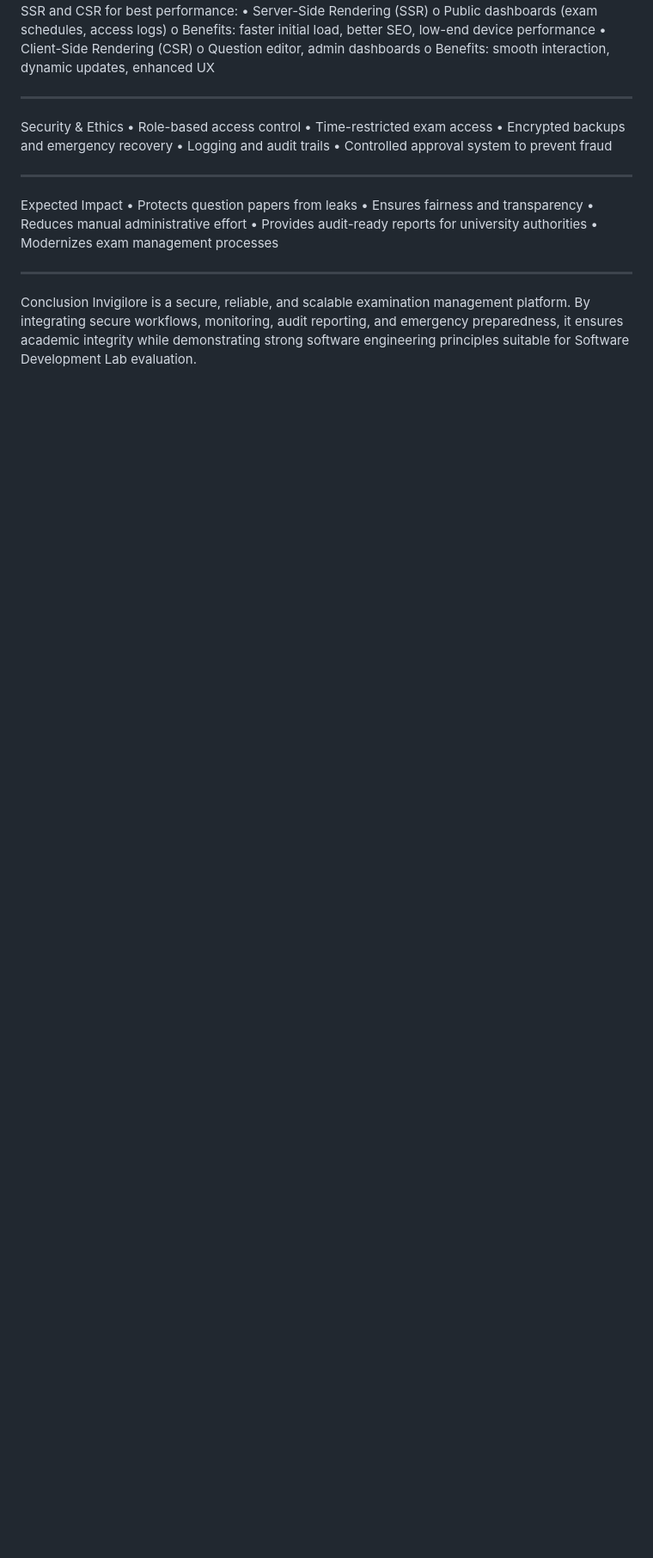
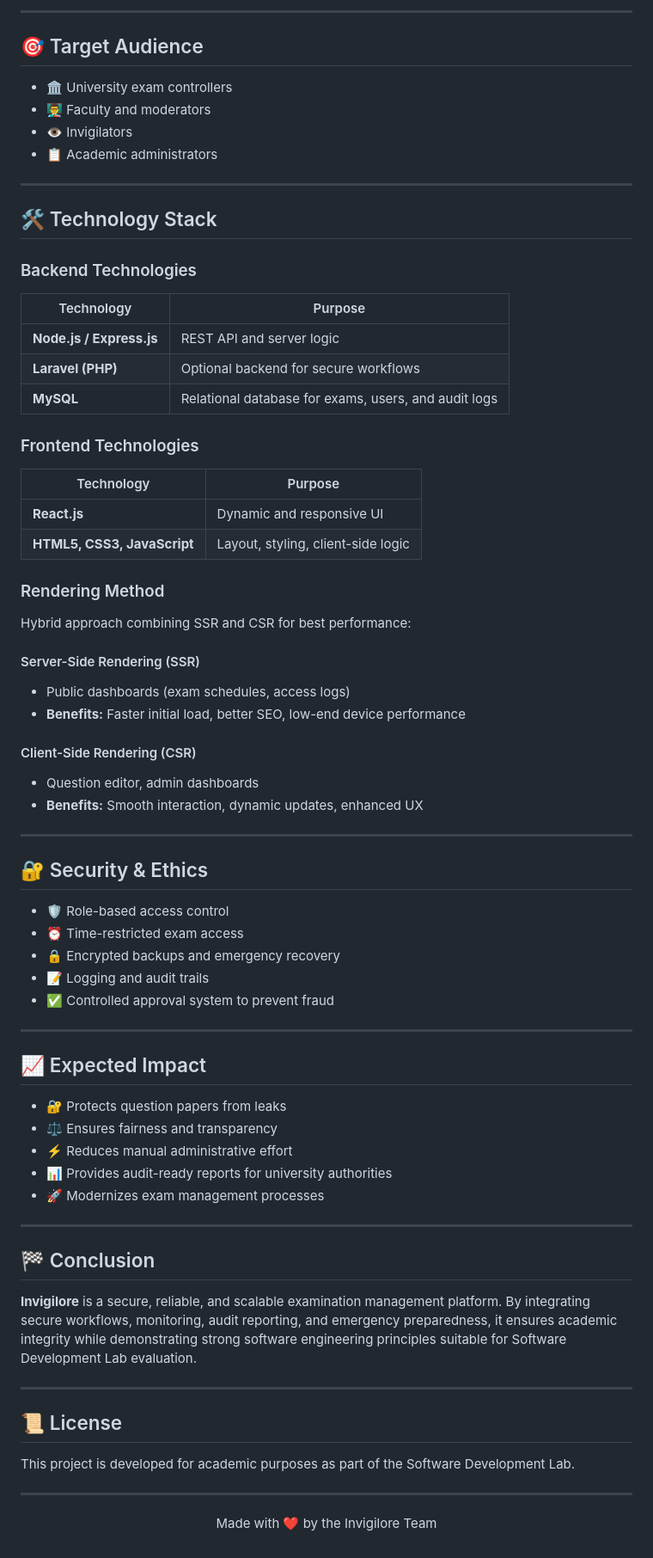
Before and after one commit to Tayebbb/Invigilore, a Markdown page: README.md, the part around one of its changes. Shown at 86% size. GitHub-like rendering; blank space fills up the shorter version.

Commit message:
docs: Improve README formatting with proper markdown structure

```diff
--- a/README.md
+++ b/README.md
@@ -117,24 +151,77 @@ Rendering Method
+---
+
+## 🎯 Target Audience
+
+- 🏛️ University exam controllers
+- 👨‍🏫 Faculty and moderators
+- 👁️ Invigilators
+- 📋 Academic administrators
+
+---
+
+## 🛠️ Technology Stack
+
+### Backend Technologies
+
+| Technology | Purpose |
+|------------|---------|
+| **Node.js / Express.js** | REST API and server logic |
+| **Laravel (PHP)** | Optional backend for secure workflows |
+| **MySQL** | Relational database for exams, users, and audit logs |
+
+### Frontend Technologies
+
+| Technology | Purpose |
+|------------|---------|
+| **React.js** | Dynamic and responsive UI |
+| **HTML5, CSS3, JavaScript** | Layout, styling, client-side logic |
+
+### Rendering Method
+
 Hybrid approach combining SSR and CSR for best performance:
-•	Server-Side Rendering (SSR)
-o	Public dashboards (exam schedules, access logs)
-o	Benefits: faster initial load, better SEO, low-end device performance
-•	Client-Side Rendering (CSR)
-o	Question editor, admin dashboards
-o	Benefits: smooth interaction, dynamic updates, enhanced UX
-________________________________________
-Security & Ethics
-•	Role-based access control
-•	Time-restricted exam access
-•	Encrypted backups and emergency recovery
-•	Logging and audit trails
-•	Controlled approval system to prevent fraud
-________________________________________
-Expected Impact
-•	Protects question papers from leaks
-•	Ensures fairness and transparency
-•	Reduces manual administrative effort
-•	Provides audit-ready reports for university authorities
-•	Modernizes exam management processes
-________________________________________
-Conclusion
-Invigilore is a secure, reliable, and scalable examination management platform. By integrating secure workflows, monitoring, audit reporting, and emergency preparedness, it ensures academic integrity while demonstrating strong software engineering principles suitable for Software Development Lab evaluation.
+
+#### Server-Side Rendering (SSR)
+- Public dashboards (exam schedules, access logs)
+- **Benefits:** Faster initial load, better SEO, low-end device performance
+
+#### Client-Side Rendering (CSR)
+- Question editor, admin dashboards
+- **Benefits:** Smooth interaction, dynamic updates, enhanced UX
+
+---
+
+## 🔐 Security & Ethics
+
+- 🛡️ Role-based access control
+- ⏰ Time-restricted exam access
+- 🔒 Encrypted backups and emergency recovery
+- 📝 Logging and audit trails
+- ✅ Controlled approval system to prevent fraud
+
+---
+
+## 📈 Expected Impact
+
+- 🔐 Protects question papers from leaks
+- ⚖️ Ensures fairness and transparency
+- ⚡ Reduces manual administrative effort
+- 📊 Provides audit-ready reports for university authorities
+- 🚀 Modernizes exam management processes
+
+---
+
+## 🏁 Conclusion
+
+**Invigilore** is a secure, reliable, and scalable examination management platform. By integrating secure workflows, monitoring, audit reporting, and emergency preparedness, it ensures academic integrity while demonstrating strong software engineering principles suitable for Software Development Lab evaluation.
+
+---
+
+## 📜 License
+
+This project is developed for academic purposes as part of the Software Development Lab.
+
+---
+
+<p align="center">
+  Made with ❤️ by the Invigilore Team
+</p>
```
Also changed, not shown: other parts of README.md (+142 -108 lines).
